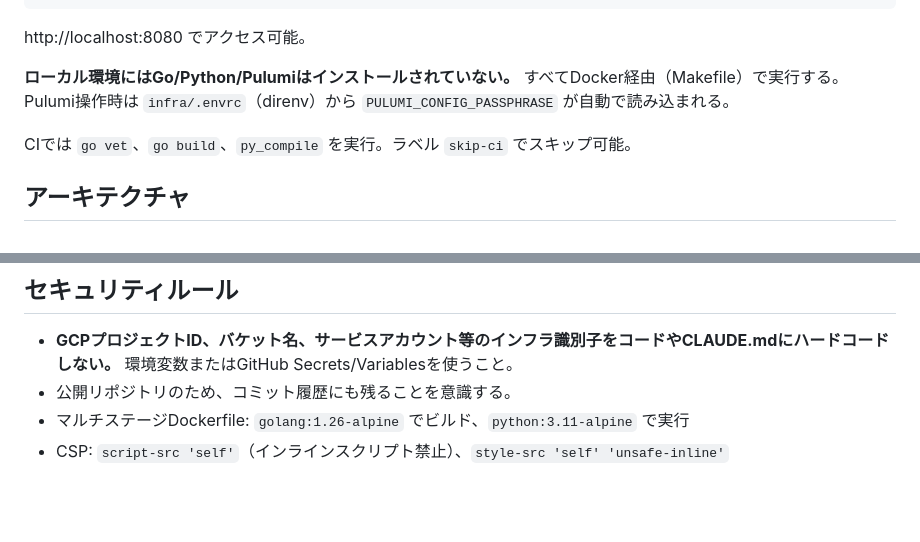
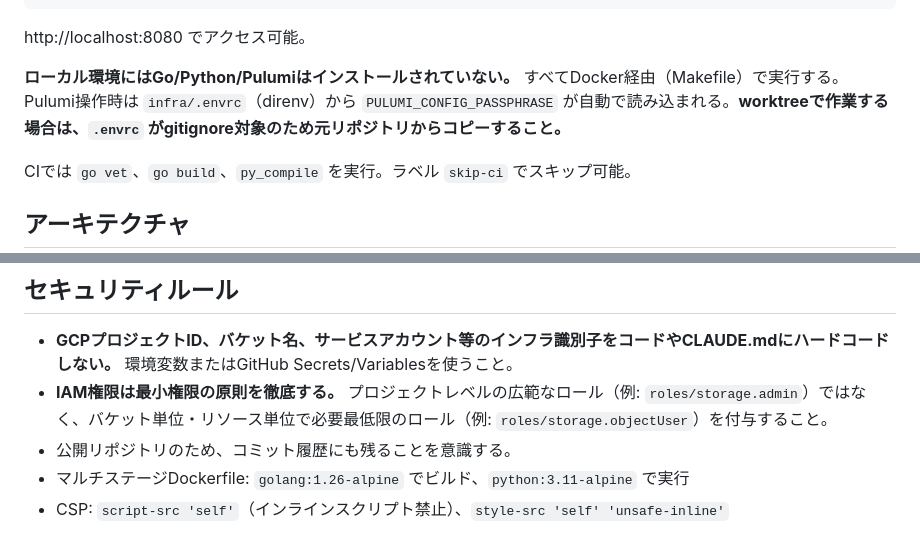
Before and after one commit to yuki9431/exvs-analyzer, a Markdown page: CLAUDE.md, 2 parts joined by grey strips. Rendered like a GitHub page; blank space fills up the shorter version.

Commit message:
docs: CLAUDE.mdにIAM最小権限の原則とworktreeでの.envrcコピー手順を追記

```diff
--- a/CLAUDE.md
+++ b/CLAUDE.md
@@ -43,7 +43,7 @@ PULUMI_CONFIG_PASSPHRASE=<passphrase> make pulumi-up        # 変更適用
 
 http://localhost:8080 でアクセス可能。
 
-**ローカル環境にはGo/Python/Pulumiはインストールされていない。** すべてDocker経由（Makefile）で実行する。Pulumi操作時は `infra/.envrc`（direnv）から `PULUMI_CONFIG_PASSPHRASE` が自動で読み込まれる。
+**ローカル環境にはGo/Python/Pulumiはインストールされていない。** すべてDocker経由（Makefile）で実行する。Pulumi操作時は `infra/.envrc`（direnv）から `PULUMI_CONFIG_PASSPHRASE` が自動で読み込まれる。**worktreeで作業する場合は、`.envrc` がgitignore対象のため元リポジトリからコピーすること。**
 
 CIでは `go vet`、`go build`、`py_compile` を実行。ラベル `skip-ci` でスキップ可能。
 
@@ -119,6 +119,7 @@ Go HTTPサーバーによる**非同期ジョブパイプライン**（最大同
 ## セキュリティルール
 
 - **GCPプロジェクトID、バケット名、サービスアカウント等のインフラ識別子をコードやCLAUDE.mdにハードコードしない。** 環境変数またはGitHub Secrets/Variablesを使うこと。
+- **IAM権限は最小権限の原則を徹底する。** プロジェクトレベルの広範なロール（例: `roles/storage.admin`）ではなく、バケット単位・リソース単位で必要最低限のロール（例: `roles/storage.objectUser`）を付与すること。
 - 公開リポジトリのため、コミット履歴にも残ることを意識する。
 - マルチステージDockerfile: `golang:1.26-alpine` でビルド、`python:3.11-alpine` で実行
 - CSP: `script-src 'self'`（インラインスクリプト禁止）、`style-src 'self' 'unsafe-inline'`
```
